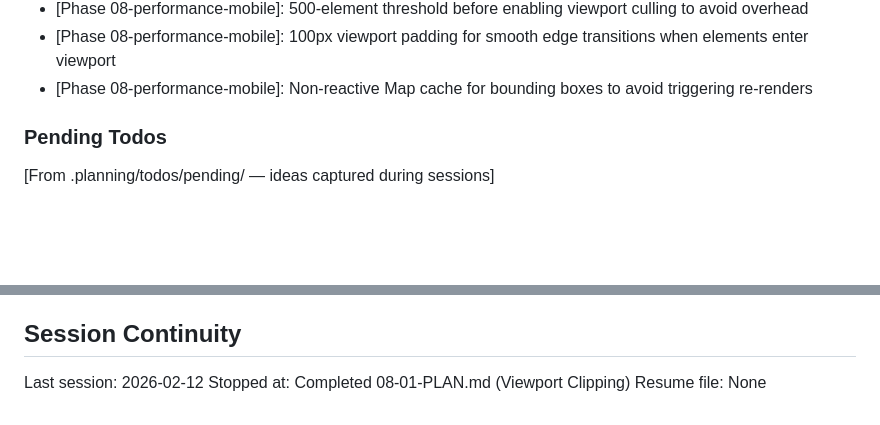
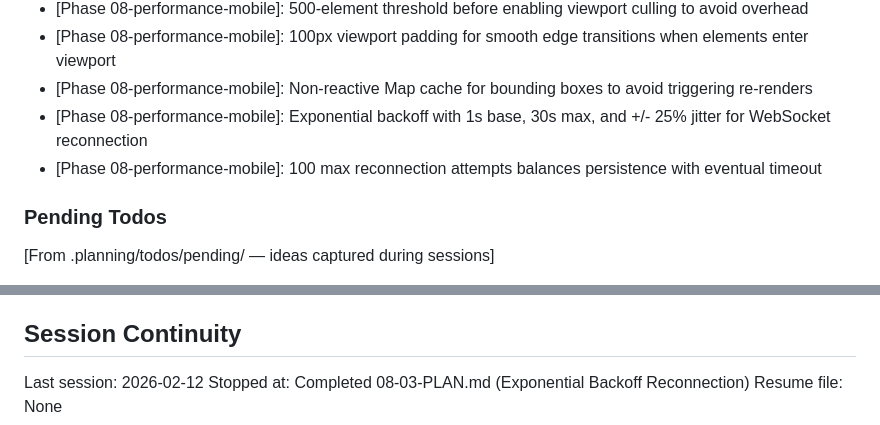
Before and after one commit to alaw989/vp-whiteboard, a Markdown page: .planning/STATE.md, 2 parts joined by grey strips. Drawn GitHub-style; blank space fills up the shorter version.

```diff
--- a/.planning/STATE.md
+++ b/.planning/STATE.md
@@ -184,6 +186,8 @@ Recent decisions affecting current work:
 - [Phase 08-performance-mobile]: 500-element threshold before enabling viewport culling to avoid overhead
 - [Phase 08-performance-mobile]: 100px viewport padding for smooth edge transitions when elements enter viewport
 - [Phase 08-performance-mobile]: Non-reactive Map cache for bounding boxes to avoid triggering re-renders
+- [Phase 08-performance-mobile]: Exponential backoff with 1s base, 30s max, and +/- 25% jitter for WebSocket reconnection
+- [Phase 08-performance-mobile]: 100 max reconnection attempts balances persistence with eventual timeout
 
 ### Pending Todos
 
@@ -200,5 +204,5 @@ None yet.
 ## Session Continuity
 
 Last session: 2026-02-12
-Stopped at: Completed 08-01-PLAN.md (Viewport Clipping)
+Stopped at: Completed 08-03-PLAN.md (Exponential Backoff Reconnection)
 Resume file: None
```
Also changed, not shown: other parts of .planning/STATE.md (+9 -7 lines), 1 other file.
